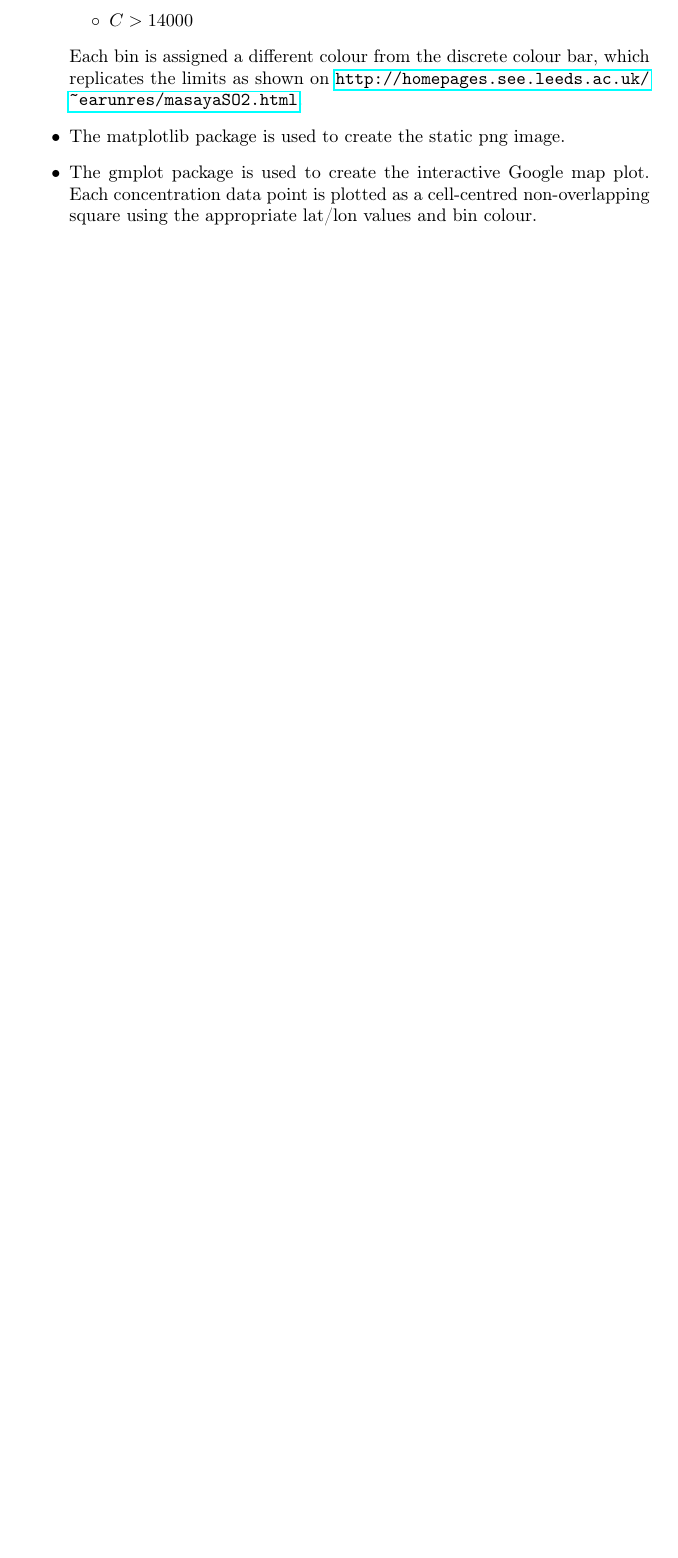
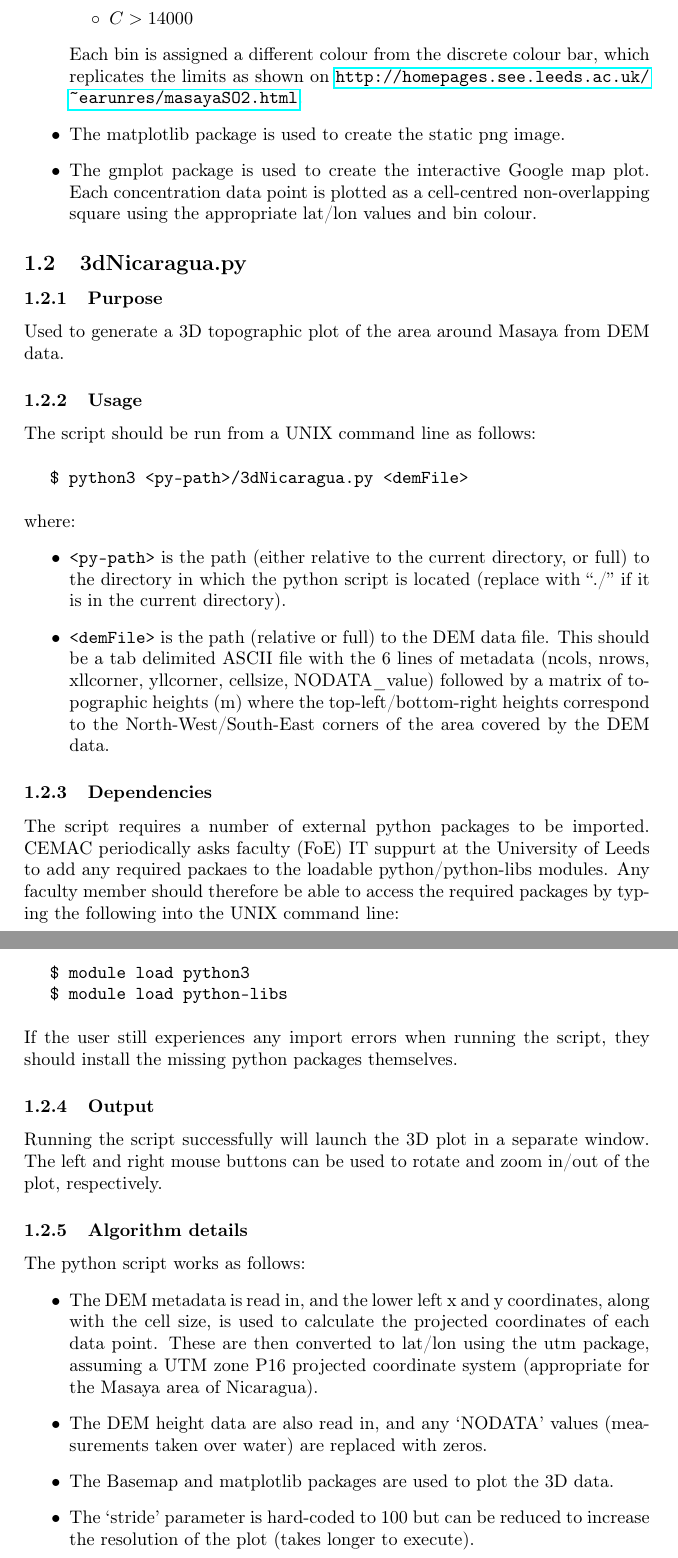
Before and after one commit to cemac/UNRESP_AQSensorTools, a LaTeX document (Docs/CEMACUserGuide_UNRESP.tex): part of page 3 of 3 before the commit and two parts of pages 3 and 4 of 4 after it, the two joined at a grey line, cut so that both start at the same text, the shorter picture padded with empty space. Compiled offline with pdfLaTeX.

Commit message:
Documentation for 3dNicaragua.py

```diff
--- a/Docs/CEMACUserGuide_UNRESP.tex
+++ b/Docs/CEMACUserGuide_UNRESP.tex
@@ -65,4 +65,42 @@ Each bin is assigned a different colour from the discrete colour bar, which repl
 \end{itemize}
 
 
+
+\subsection{3dNicaragua.py}
+
+\subsubsection{Purpose}
+
+Used to generate a 3D topographic plot of the area around Masaya from DEM data.
+
+\subsubsection{Usage}
+The script should be run from a UNIX command line as follows:\\\\
+\tab \texttt{\$ python3 <py-path>/3dNicaragua.py <demFile>}\\\\
+where:
+\begin{itemize}
+\item \texttt{<py-path>} is the path (either relative to the current directory, or full) to the directory in which the python script is located (replace with “./” if it is in the current directory).
+\item \texttt{<demFile>} is the path (relative or full) to the DEM data file. This should be a tab delimited ASCII file with the 6 lines of metadata (ncols, nrows, xllcorner, yllcorner, cellsize, NODATA\_value) followed by a matrix of topographic heights (m) where the top-left/bottom-right heights correspond to the North-West/South-East corners of the area covered by the DEM data.
+\end{itemize}
+
+\subsubsection{Dependencies}
+The script requires a number of external python packages to be imported. CEMAC periodically asks faculty (FoE) IT suppurt at the University of Leeds to add any required packaes to the loadable python/python-libs modules. Any faculty member should therefore be able to access the required packages by typing the following into the UNIX command line:\\\\
+\tab \texttt{\$ module load python3}\\
+\tab \texttt{\$ module load python-libs}\\\\
+If the user still experiences any import errors when running the script, they should install the missing python packages themselves.
+
+\subsubsection{Output}
+Running the script successfully will launch the 3D plot in a separate window. The left and right mouse buttons can be used to rotate and zoom in/out of the plot, respectively.
+
+\subsubsection{Algorithm details}
+The python script works as follows:
+\begin{itemize}
+\item The DEM metadata is read in, and the lower left x and y coordinates, along with the cell size, is used to calculate the projected coordinates of each data point. These are then converted to lat/lon using the utm package, assuming a UTM zone P16 projected coordinate system (appropriate for the Masaya area of Nicaragua).
+\item The DEM height data are also read in, and any `NODATA' values (measurements taken over water) are replaced with zeros.
+\item The Basemap and matplotlib packages are used to plot the 3D data.
+\item The `stride' parameter is hard-coded to 100 but can be reduced to increase the resolution of the plot (takes longer to execute).
+\end{itemize}
+
+
+
+
+
 \end{document}
```
Also changed, not shown: Docs/CEMACUserGuide_UNRESP.tex (2 more changed lines), 1 other file.
